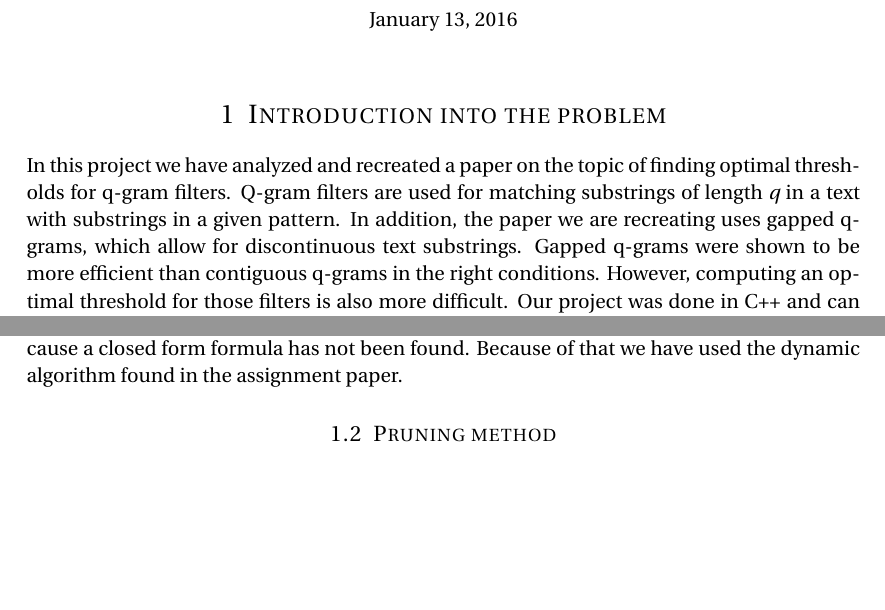
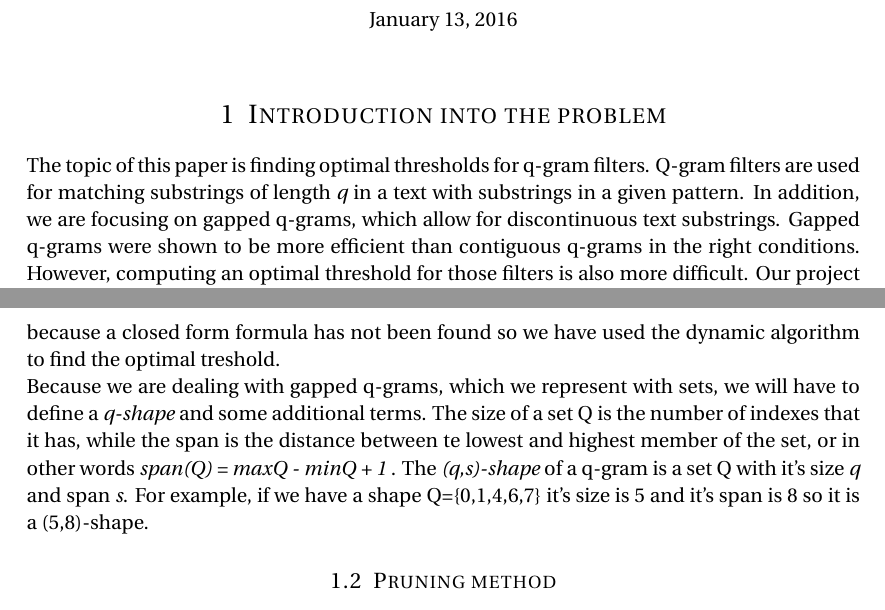
Before and after one commit to lr46916/qThresh, a LaTeX document (report/Documentation.tex): two parts of pages 1 and 2 of 2, joined at a grey line, cut so that both start at the same text, the shorter picture padded with empty space. Compiled offline with pdfLaTeX.

Commit message:
report updated

```diff
--- a/report/Documentation.tex
+++ b/report/Documentation.tex
@@ -63,15 +63,16 @@
 
 \maketitle % Print the title
 
+
 %----------------------------------------------------------------------------------------
 %	PROBLEM 1
 %----------------------------------------------------------------------------------------
 
 \section{Introduction into the problem}
 
-In this project we have analyzed and recreated a paper on the topic of finding optimal thresholds for q-gram filters. Q-gram filters
-are used for matching substrings of length \textit{q} in a text with substrings in a given pattern. In addition, the paper we are recreating
-uses gapped q-grams, which allow for discontinuous text substrings. Gapped q-grams were shown to be more efficient than
+The topic of this paper is finding optimal thresholds for q-gram filters. Q-gram filters
+are used for matching substrings of length \textit{q} in a text with substrings in a given pattern. In addition, we are focusing on
+gapped q-grams, which allow for discontinuous text substrings. Gapped q-grams were shown to be more efficient than
 contiguous q-grams in the right conditions. However, computing an optimal threshold for those filters is also more difficult.
 Our project was done in C++ and can run on the bio-linux platform.
 In the next section we will describe the process we used in our computation. Before that, we will describe some of the main
@@ -92,7 +93,11 @@ while a too high value may overlook some potential matches which would make the
 potential matches will be considered in the assignment.\\
 As stated previously, this assignment will focus on gapped q-grams. For contiguous q-grams an optimal threshold can be computed with a
 simple mathematical formula, which is not true for gapped q-gram filters. In gapped q-gram filters the problem is much more complex
-because a closed form formula has not been found. Because of that we have used the dynamic algorithm found in the assignment paper.
+because a closed form formula has not been found so we have used the dynamic algorithm to find the optimal treshold.\\
+Because we are dealing with gapped q-grams, which we represent with sets, we will have to define a \textit{q-shape} and
+ some additional terms. The size of a set Q is the number of indexes that it has, while the span is the distance between te lowest
+and highest member of the set, or in other words \textit{span(Q) = maxQ - minQ + 1} . The \textit{(q,s)-shape} of a q-gram is a set Q with it's
+size \textit{q} and span \textit{s}. For example, if we have a shape Q=\{0,1,4,6,7\} it's size is 5 and it's span is 8 so it is a (5,8)-shape.
 
 
 
```
Also changed, not shown: report/Documentation.tex (5 more changed lines).
